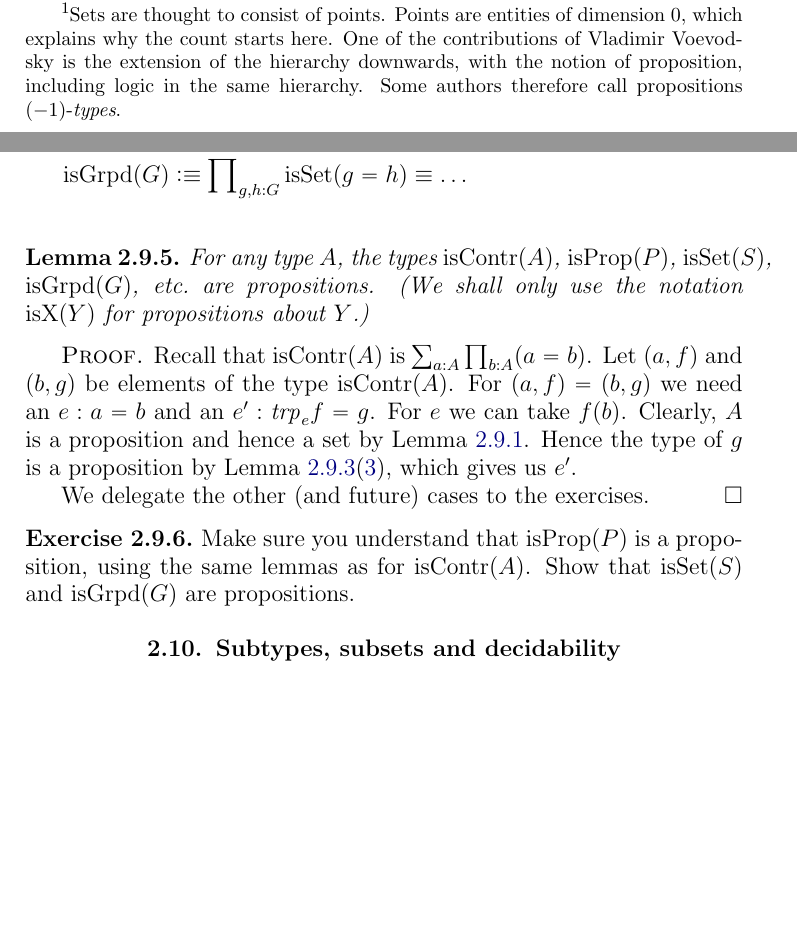
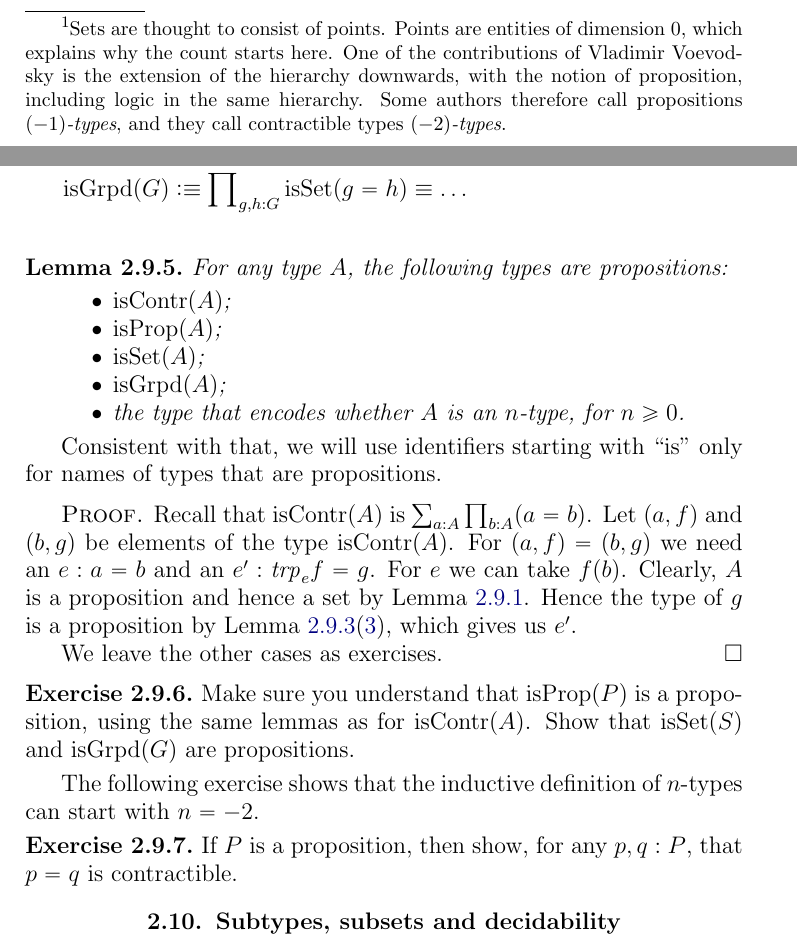
Before and after one commit to UniMath/SymmetryBook, a LaTeX thesis (book.tex, which reads intro-uf.tex): two parts of pages 24 and 26 of 139 before the commit and two parts of pages 24 and 26 of 141 after it, joined at a grey line, cut so that both start at the same text, the shorter picture padded with empty space. Compiled offline with pdfLaTeX.

Commit message:
a little clean-up

```diff
--- a/intro-uf.tex
+++ b/intro-uf.tex
@@ -755,7 +755,7 @@ which explains why the count starts here.
 One of the contributions of Vladimir Voevodsky is the extension of
 the hierarchy downwards, with the notion of proposition,
 including logic in the same hierarchy.
-Some authors therefore call propositions $(-1)$-\emph{types}.}
+Some authors therefore call propositions \emph{$(-1)$-types}, and they call contractible types {\em $(-2)$-types}.}
 
 Let $X$ be a type.  If for any $x:X$ and any $y:X$ the identity type $x=y$ is a set,
  then we shall say that $X$ is a \emph{groupoid}, also called a 1-\emph{type}.
@@ -891,10 +891,17 @@ We recall the following definitions.
 \end{align*}
 
 \begin{lemma}\label{lem:isX-is-prop}
-  For any type $A$, the types
-$\iscontr(A)$, $\isprop(P)$, $\isset(S)$, $\isgrpd(G)$, etc.\ are propositions.
-(We shall only use the notation $\mathrm{isX}(Y)$ for propositions about $Y$.)
-\end{lemma}
+  For any type $A$, the following types are propositions:
+  \begin{itemize}
+    \item $\iscontr(A)$;
+    \item $\isprop(A)$;
+    \item $\isset(A)$;
+    \item $\isgrpd(A)$;
+    \item the type that encodes whether $A$ is an $n$-type, for $n \ge 0$.
+  \end{itemize}
+\end{lemma}
+
+Consistent with that, we will use identifiers starting with ``is'' only for names of types that are propositions.
 
 \begin{proof}
 Recall that $\iscontr(A)$ is $\sum_{a:A} \prod_{b:A} (a=b)$.
@@ -904,13 +911,19 @@ For $e$ we can take $f(b)$. Clearly, $A$ is a proposition and hence
 a set by \cref{lem:prop-is-set}. Hence the type of $g$ is a proposition
 by \cref{lem:prop-utils}(\ref{prop-utils-pi}), which gives us $e'$.
 
-We delegate the other (and future) cases to the exercises.
+We leave the other cases as exercises.
 \end{proof}
 
 \begin{xca}\label{xca:isX-is-prop}
 Make sure you understand that $\isprop(P)$ is a proposition,
 using the same lemmas as for $\iscontr(A)$.
 Show that $\isset(S)$ and $\isgrpd(G)$ are propositions.
+\end{xca}
+
+The following exercise shows that the inductive definition of $n$-types can start with $n=-2$.
+
+\begin{xca}
+  If $P$ is a proposition, then show, for any $p, q: P$, that $p=q$ is contractible.
 \end{xca}
 
 \section{Subtypes, subsets and decidability}
```
